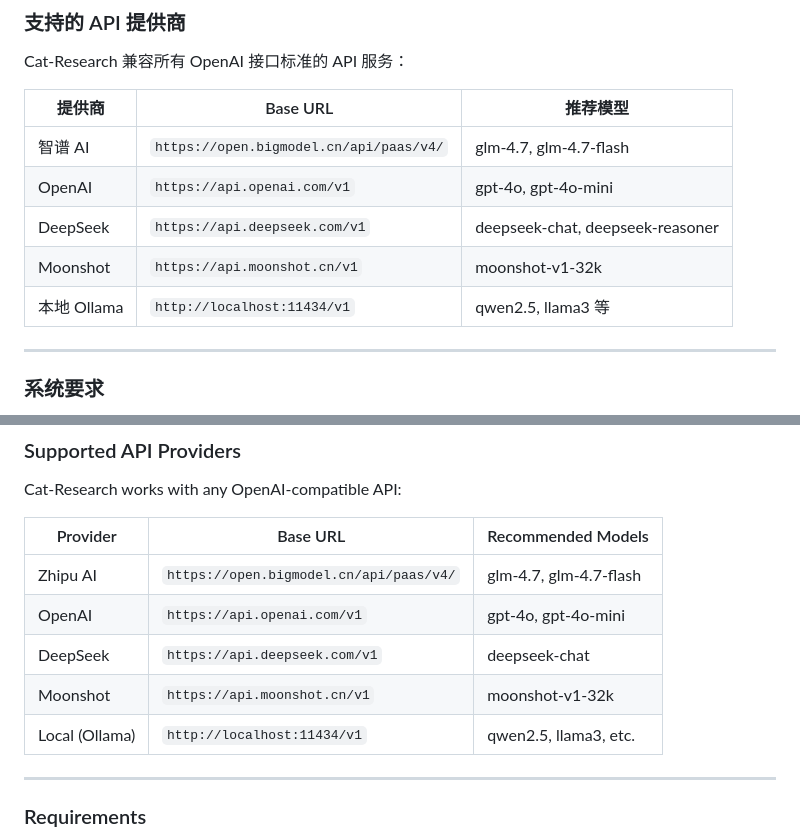
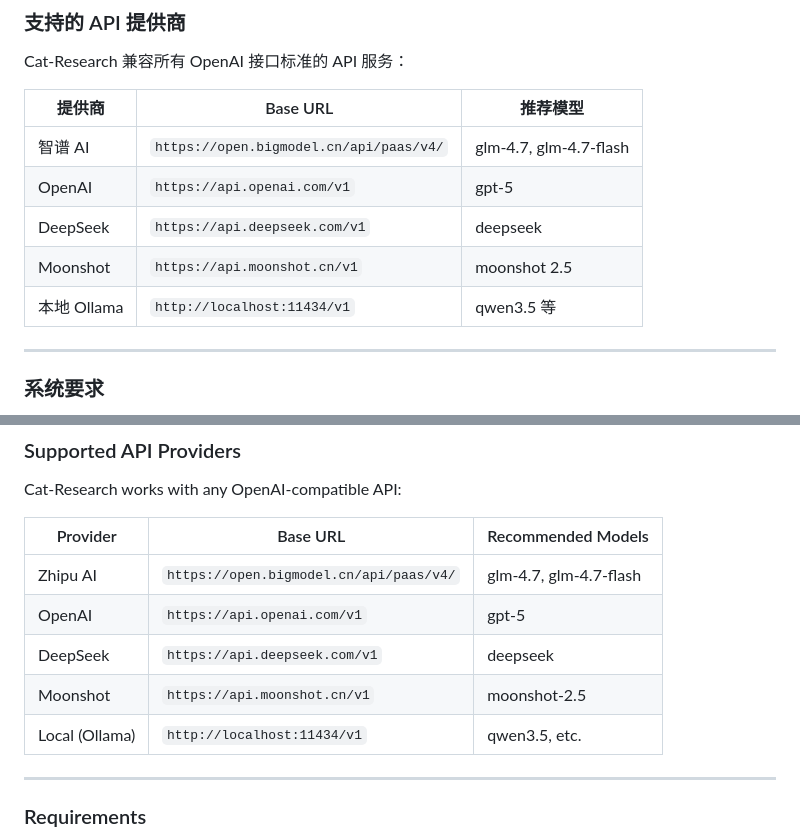
Before and after one commit to kwhitestone-references/Cat-Research, a Markdown page: README.md, 2 parts joined by grey strips. Rendered like a GitHub page.

```diff
--- a/README.md
+++ b/README.md
@@ -310,10 +310,10 @@ Cat-Research 兼容所有 OpenAI 接口标准的 API 服务：
 | 提供商 | Base URL | 推荐模型 |
 |--------|----------|----------|
 | 智谱 AI | `https://open.bigmodel.cn/api/paas/v4/` | glm-4.7, glm-4.7-flash |
-| OpenAI | `https://api.openai.com/v1` | gpt-4o, gpt-4o-mini |
-| DeepSeek | `https://api.deepseek.com/v1` | deepseek-chat, deepseek-reasoner |
-| Moonshot | `https://api.moonshot.cn/v1` | moonshot-v1-32k |
-| 本地 Ollama | `http://localhost:11434/v1` | qwen2.5, llama3 等 |
+| OpenAI | `https://api.openai.com/v1` | gpt-5 |
+| DeepSeek | `https://api.deepseek.com/v1` | deepseek|
+| Moonshot | `https://api.moonshot.cn/v1` | moonshot 2.5 |
+| 本地 Ollama | `http://localhost:11434/v1` | qwen3.5 等 |
 
 ---
 
@@ -546,10 +546,10 @@ Cat-Research works with any OpenAI-compatible API:
 | Provider | Base URL | Recommended Models |
 |----------|----------|--------------------|
 | Zhipu AI | `https://open.bigmodel.cn/api/paas/v4/` | glm-4.7, glm-4.7-flash |
-| OpenAI | `https://api.openai.com/v1` | gpt-4o, gpt-4o-mini |
-| DeepSeek | `https://api.deepseek.com/v1` | deepseek-chat |
-| Moonshot | `https://api.moonshot.cn/v1` | moonshot-v1-32k |
-| Local (Ollama) | `http://localhost:11434/v1` | qwen2.5, llama3, etc. |
+| OpenAI | `https://api.openai.com/v1` | gpt-5 |
+| DeepSeek | `https://api.deepseek.com/v1` | deepseek |
+| Moonshot | `https://api.moonshot.cn/v1` | moonshot-2.5 |
+| Local (Ollama) | `http://localhost:11434/v1` | qwen3.5, etc. |
 
 ---
 
```
